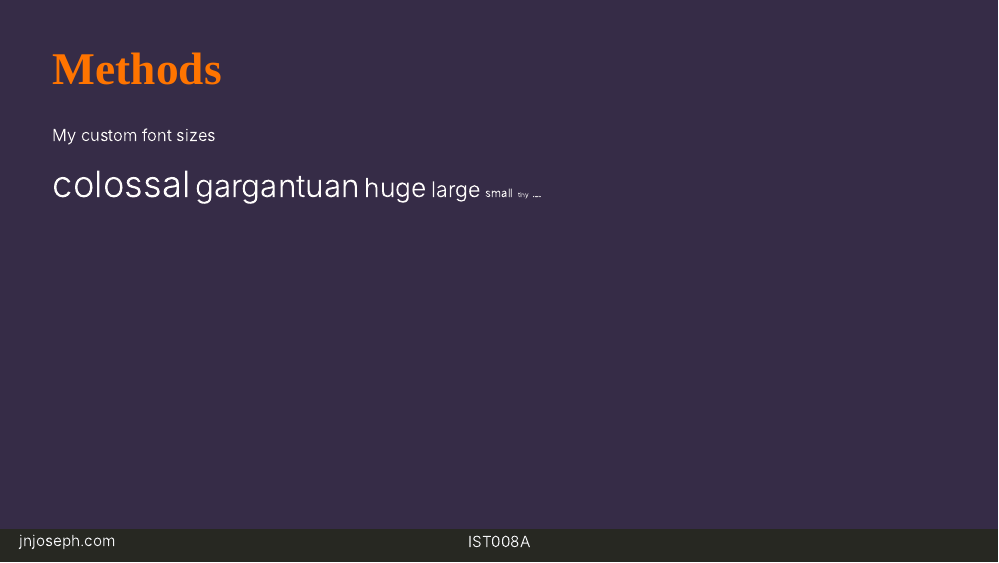
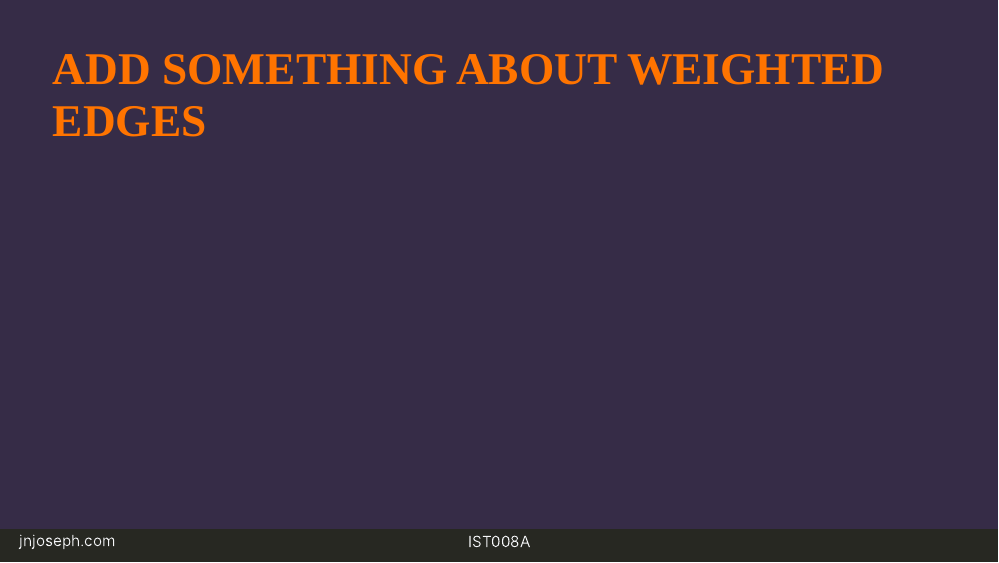
Before and after one commit to Epsian/sna_lecture, an R Markdown document (sna_lecture.Rmd): page 17 of 20 before the commit and page 17 of 21 after it. Rendered offline with R 4.5, knitr and Pandoc, with nearby package versions; the code chunks are not run, so their results and figures are left out; the slides are laid out offline by our stand-in for remark.js, each with all of its steps uncovered, in fonts that may differ from those the slides ask for, and without slide numbers, shadows or browser add-ons.

Commit message:
pre-format change commit

```diff
--- a/sna_lecture.Rmd
+++ b/sna_lecture.Rmd
@@ -387,7 +387,9 @@ visNetwork(data.frame("id" = 1:6), .loop_edge, main = "Loop Network")
 
 
 
+---
 
+# ADD SOMETHING ABOUT WEIGHTED EDGES
 
 
 ---
```
